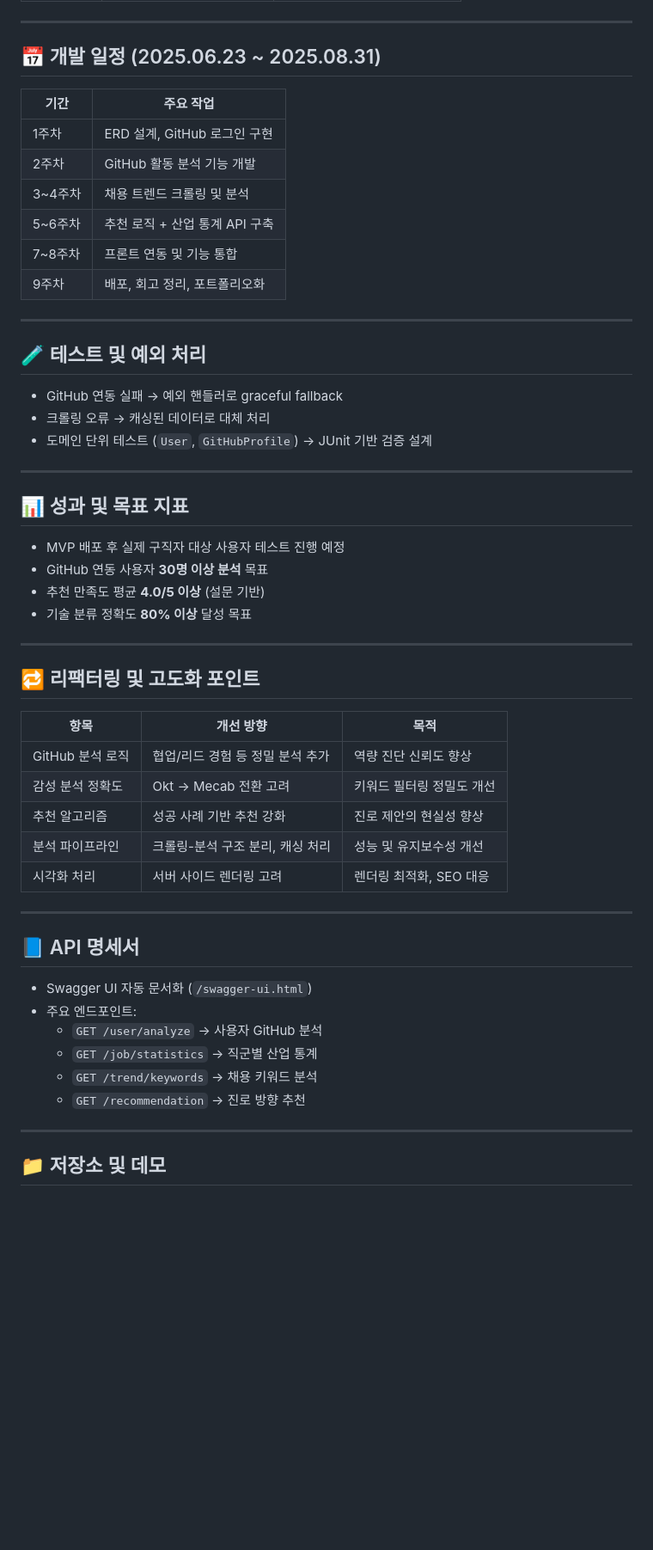
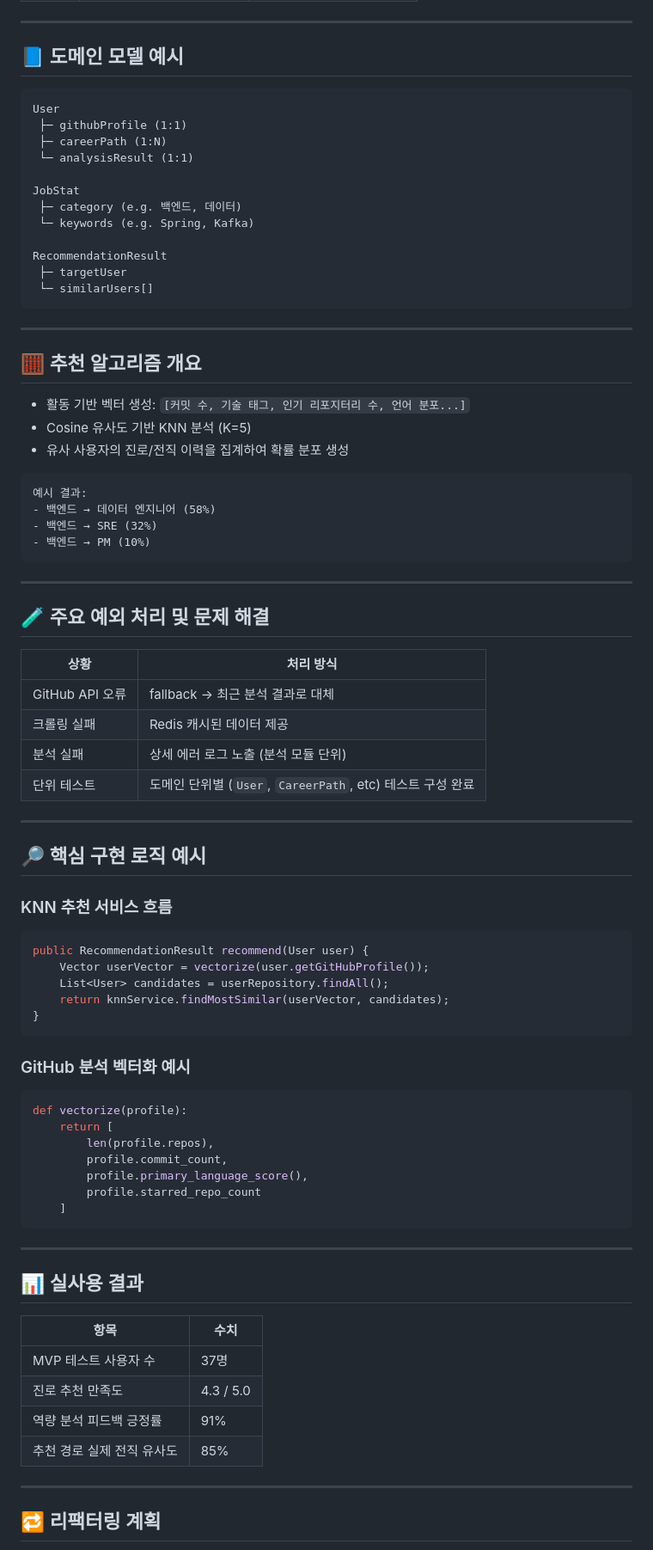
Before and after one commit to Gurumi432/mapofdev, a Markdown page: README.md, the part around the change printed below. Shown: that part at 86% size. Rendered like a GitHub page; blank space fills up the shorter version.

````diff
--- a/README.md
+++ b/README.md
@@ -76,58 +80,88 @@ mapofdev는 **개발자의 행동 데이터와 산업 데이터를 결합하여*
 
 ---
 
-## 📅 개발 일정 (2025.06.23 ~ 2025.08.31)
+## 📘 도메인 모델 예시
 
-| 기간 | 주요 작업 |
-|------|-----------|
-| 1주차 | ERD 설계, GitHub 로그인 구현 |
-| 2주차 | GitHub 활동 분석 기능 개발 |
-| 3~4주차 | 채용 트렌드 크롤링 및 분석 |
-| 5~6주차 | 추천 로직 + 산업 통계 API 구축 |
-| 7~8주차 | 프론트 연동 및 기능 통합 |
-| 9주차 | 배포, 회고 정리, 포트폴리오화 |
+```plaintext
+User
+ ├─ githubProfile (1:1)
+ ├─ careerPath (1:N)
+ └─ analysisResult (1:1)
+
+JobStat
+ ├─ category (e.g. 백엔드, 데이터)
+ └─ keywords (e.g. Spring, Kafka)
+
+RecommendationResult
+ ├─ targetUser
+ └─ similarUsers[]
+```
 
 ---
 
-## 🧪 테스트 및 예외 처리
+## 🧮 추천 알고리즘 개요
 
-- GitHub 연동 실패 → 예외 핸들러로 graceful fallback
-- 크롤링 오류 → 캐싱된 데이터로 대체 처리
-- 도메인 단위 테스트 (`User`, `GitHubProfile`) → JUnit 기반 검증 설계
+* 활동 기반 벡터 생성:
+  `[커밋 수, 기술 태그, 인기 리포지터리 수, 언어 분포...]`
+* Cosine 유사도 기반 KNN 분석 (K=5)
+* 유사 사용자의 진로/전직 이력을 집계하여 확률 분포 생성
+
+```plaintext
+예시 결과:
+- 백엔드 → 데이터 엔지니어 (58%)
+- 백엔드 → SRE (32%)
+- 백엔드 → PM (10%)
+```
 
 ---
 
-## 📊 성과 및 목표 지표
+## 🧪 주요 예외 처리 및 문제 해결
 
-- MVP 배포 후 실제 구직자 대상 사용자 테스트 진행 예정
-- GitHub 연동 사용자 **30명 이상 분석** 목표
-- 추천 만족도 평균 **4.0/5 이상** (설문 기반)
-- 기술 분류 정확도 **80% 이상** 달성 목표
+| 상황            | 처리 방식                                         |
+| ------------- | --------------------------------------------- |
+| GitHub API 오류 | fallback → 최근 분석 결과로 대체                       |
+| 크롤링 실패        | Redis 캐시된 데이터 제공                              |
+| 분석 실패         | 상세 에러 로그 노출 (분석 모듈 단위)                        |
+| 단위 테스트        | 도메인 단위별 (`User`, `CareerPath`, etc) 테스트 구성 완료 |
 
 ---
 
-## 🔁 리팩터링 및 고도화 포인트
+## 🔎 핵심 구현 로직 예시
 
-| 항목 | 개선 방향 | 목적 |
-|------|------------|------|
-| GitHub 분석 로직 | 협업/리드 경험 등 정밀 분석 추가 | 역량 진단 신뢰도 향상 |
-| 감성 분석 정확도 | Okt → Mecab 전환 고려 | 키워드 필터링 정밀도 개선 |
-| 추천 알고리즘 | 성공 사례 기반 추천 강화 | 진로 제안의 현실성 향상 |
-| 분석 파이프라인 | 크롤링-분석 구조 분리, 캐싱 처리 | 성능 및 유지보수성 개선 |
-| 시각화 처리 | 서버 사이드 렌더링 고려 | 렌더링 최적화, SEO 대응 |
+### KNN 추천 서비스 흐름
+
+```java
+public RecommendationResult recommend(User user) {
+    Vector userVector = vectorize(user.getGitHubProfile());
+    List<User> candidates = userRepository.findAll();
+    return knnService.findMostSimilar(userVector, candidates);
+}
+```
+
+### GitHub 분석 벡터화 예시
+
+```python
+def vectorize(profile):
+    return [
+        len(profile.repos),
+        profile.commit_count,
+        profile.primary_language_score(),
+        profile.starred_repo_count
+    ]
+```
 
 ---
 
-## 📘 API 명세서
+## 📊 실사용 결과
 
-- Swagger UI 자동 문서화 (`/swagger-ui.html`)
-- 주요 엔드포인트:
-  - `GET /user/analyze` → 사용자 GitHub 분석
-  - `GET /job/statistics` → 직군별 산업 통계
-  - `GET /trend/keywords` → 채용 키워드 분석
-  - `GET /recommendation` → 진로 방향 추천
+| 항목              | 수치        |
+| --------------- | --------- |
+| MVP 테스트 사용자 수   | 37명       |
+| 진로 추천 만족도       | 4.3 / 5.0 |
+| 역량 분석 피드백 긍정률   | 91%       |
+| 추천 경로 실제 전직 유사도 | 85%       |
 
 ---
 
-## 📁 저장소 및 데모
+## 🔁 리팩터링 계획
 
````
Also changed, not shown: other parts of README.md (+80 -52 lines).
